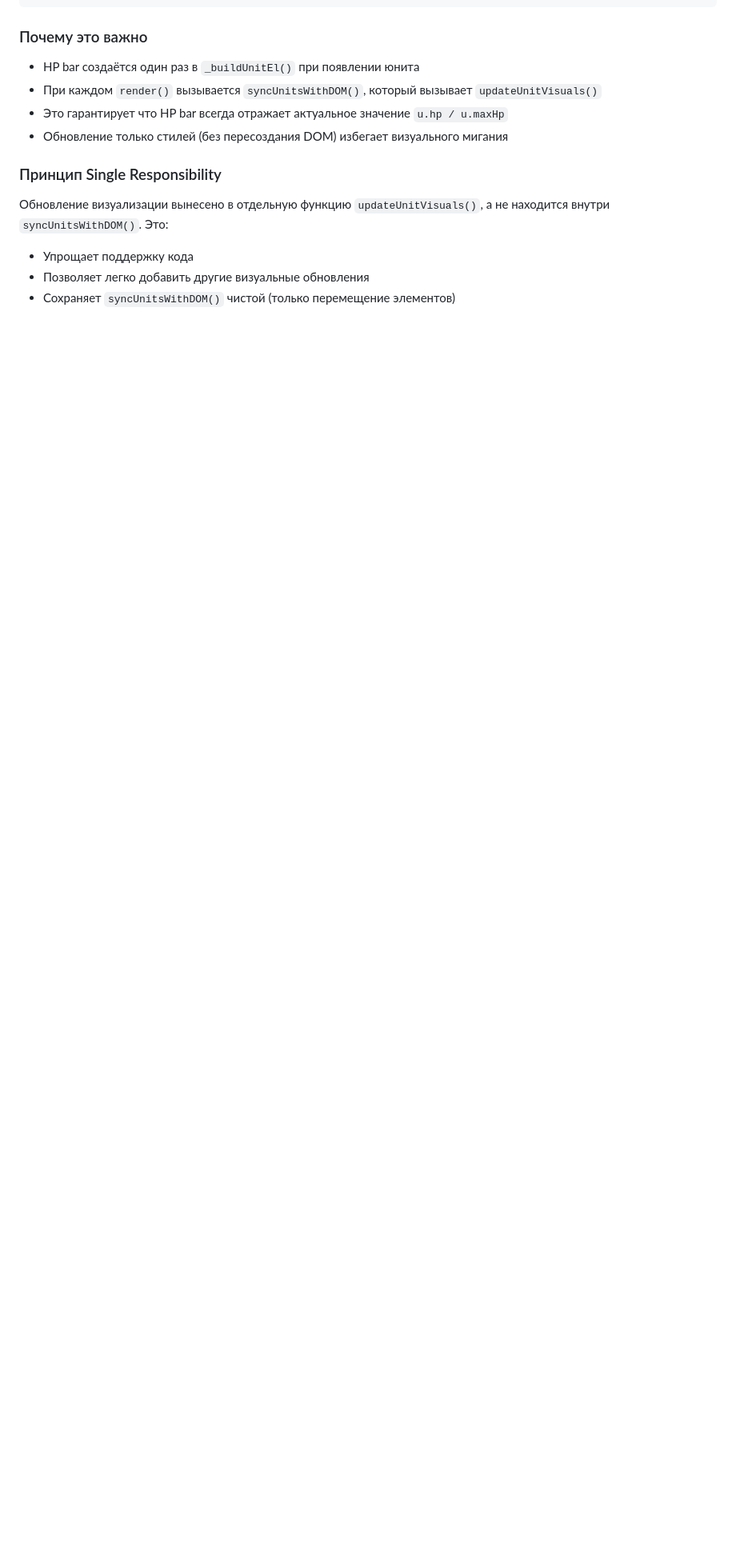
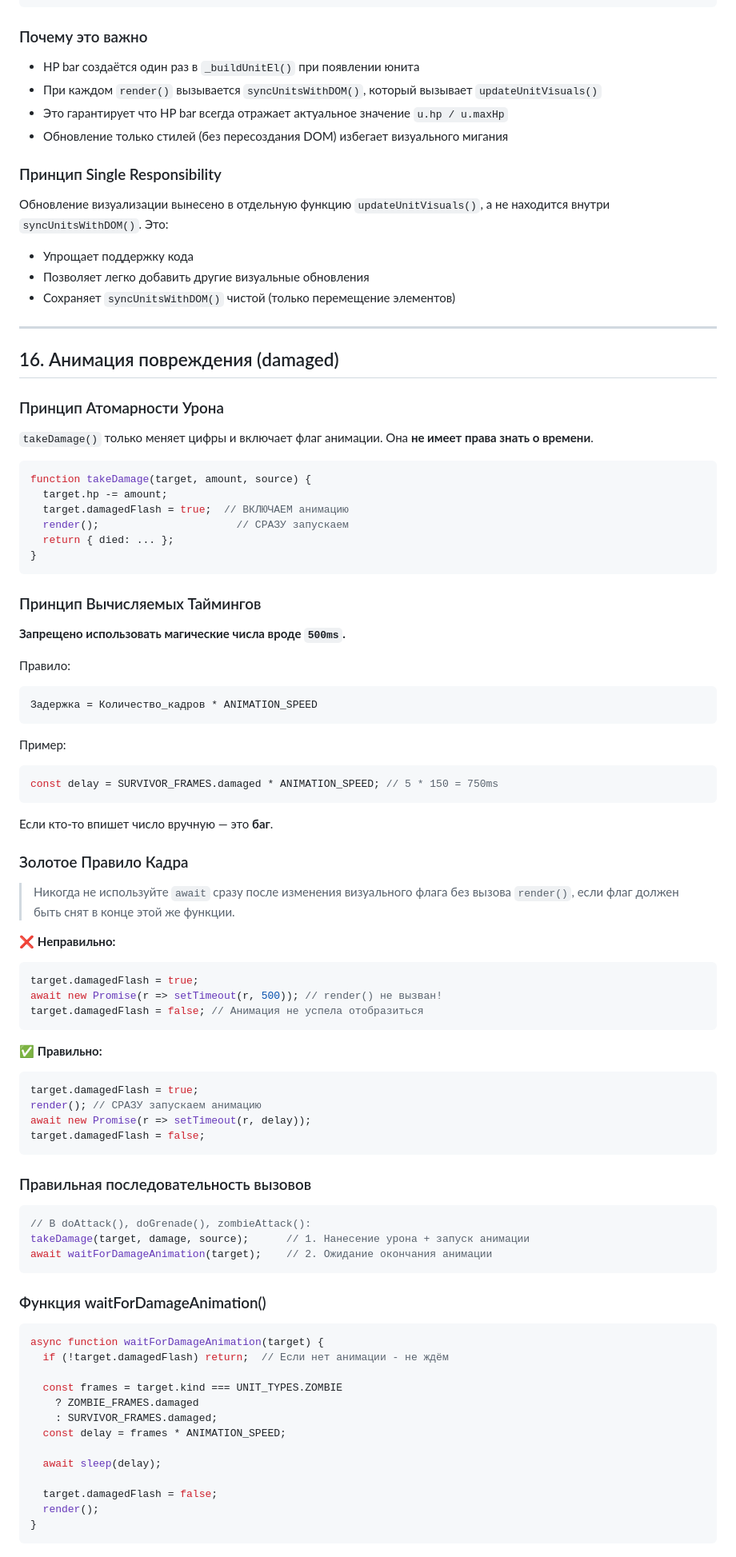
Before and after one commit to managersergei/deadtactics, a Markdown page: .clinerules/RENDERING.md, the part around one of its changes. Shown at 80% size. GitHub-like rendering; blank space fills up the shorter version.

Commit message:
docs: добавлен раздел 16 в RENDERING.md - правила анимации урона
- Принцип Атомарности Урона: takeDamage только меняет цифры
- Принцип Вычисляемых Таймингов: задержка = кадры * ANIMATION_SPEED
- Золотое Правило Кадра: await после визуального флага
- Правило Группового Урона: один await для всех целей

````diff
--- a/.clinerules/RENDERING.md
+++ b/.clinerules/RENDERING.md
@@ -399,3 +399,82 @@ function updateUnitVisuals(u, el) {
 - Упрощает поддержку кода
 - Позволяет легко добавить другие визуальные обновления
 - Сохраняет `syncUnitsWithDOM()` чистой (только перемещение элементов)
+
+---
+
+## 16. Анимация повреждения (damaged)
+
+### Принцип Атомарности Урона
+
+`takeDamage()` только меняет цифры и включает флаг анимации. Она **не имеет права знать о времени**.
+
+```js
+function takeDamage(target, amount, source) {
+  target.hp -= amount;
+  target.damagedFlash = true;  // ВКЛЮЧАЕМ анимацию
+  render();                      // СРАЗУ запускаем
+  return { died: ... };
+}
+```
+
+### Принцип Вычисляемых Таймингов
+
+**Запрещено использовать магические числа вроде `500ms`.**
+
+Правило:
+```
+Задержка = Количество_кадров * ANIMATION_SPEED
+```
+
+Пример:
+```js
+const delay = SURVIVOR_FRAMES.damaged * ANIMATION_SPEED; // 5 * 150 = 750ms
+```
+
+Если кто-то впишет число вручную — это **баг**.
+
+### Золотое Правило Кадра
+
+> Никогда не используйте `await` сразу после изменения визуального флага без вызова `render()`, если флаг должен быть снят в конце этой же функции.
+
+❌ **Неправильно:**
+```js
+target.damagedFlash = true;
+await new Promise(r => setTimeout(r, 500)); // render() не вызван!
+target.damagedFlash = false; // Анимация не успела отобразиться
+```
+
+✅ **Правильно:**
+```js
+target.damagedFlash = true;
+render(); // СРАЗУ запускаем анимацию
+await new Promise(r => setTimeout(r, delay));
+target.damagedFlash = false;
+```
+
+### Правильная последовательность вызовов
+
+```js
+// В doAttack(), doGrenade(), zombieAttack():
+takeDamage(target, damage, source);      // 1. Нанесение урона + запуск анимации
+await waitForDamageAnimation(target);    // 2. Ожидание окончания анимации
+```
+
+### Функция waitForDamageAnimation()
+
+```js
+async function waitForDamageAnimation(target) {
+  if (!target.damagedFlash) return;  // Если нет анимации - не ждём
+
+  const frames = target.kind === UNIT_TYPES.ZOMBIE
+    ? ZOMBIE_FRAMES.damaged
+    : SURVIVOR_FRAMES.damaged;
+  const delay = frames * ANIMATION_SPEED;
+
+  await sleep(delay);
+
+  target.damagedFlash = false;
+  render();
+}
+```
+
````
Also changed, not shown: other parts of .clinerules/RENDERING.md (+19 -0 lines).
